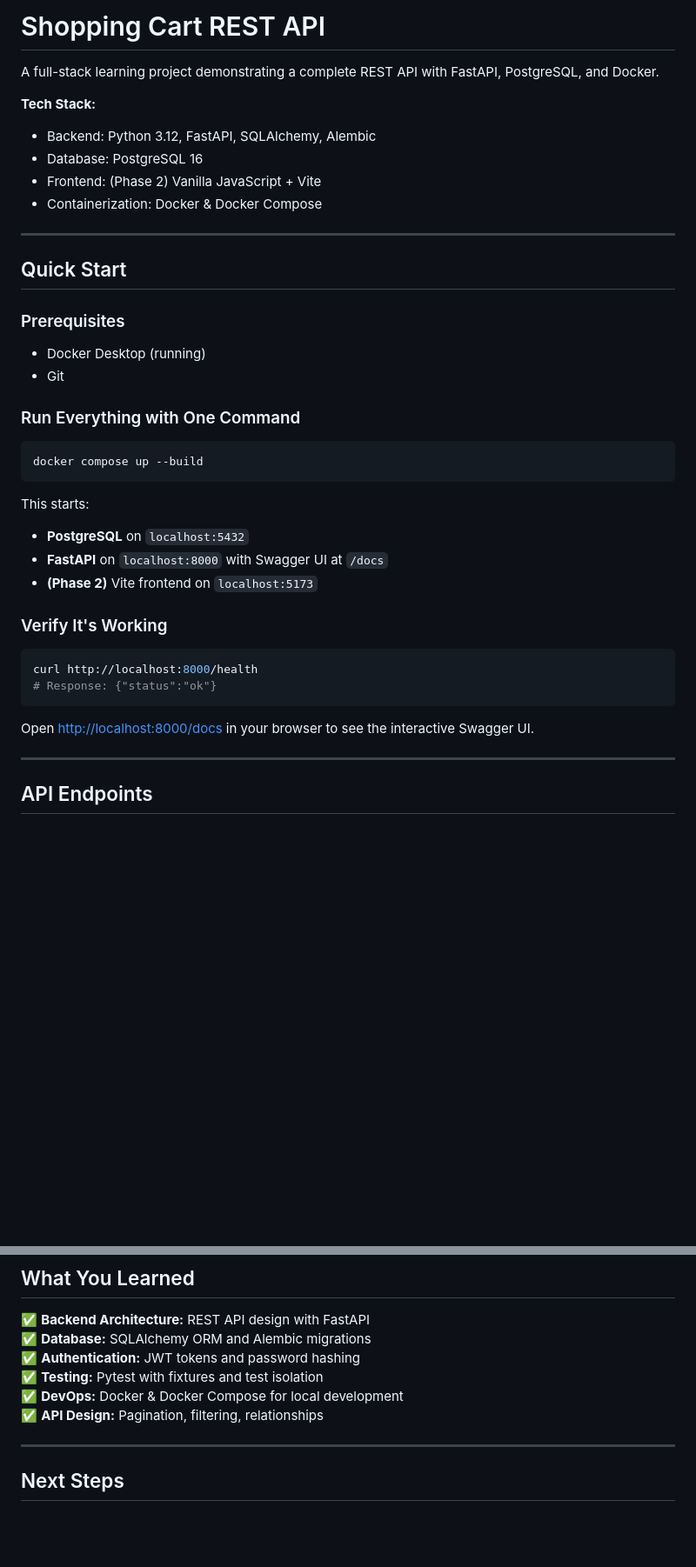
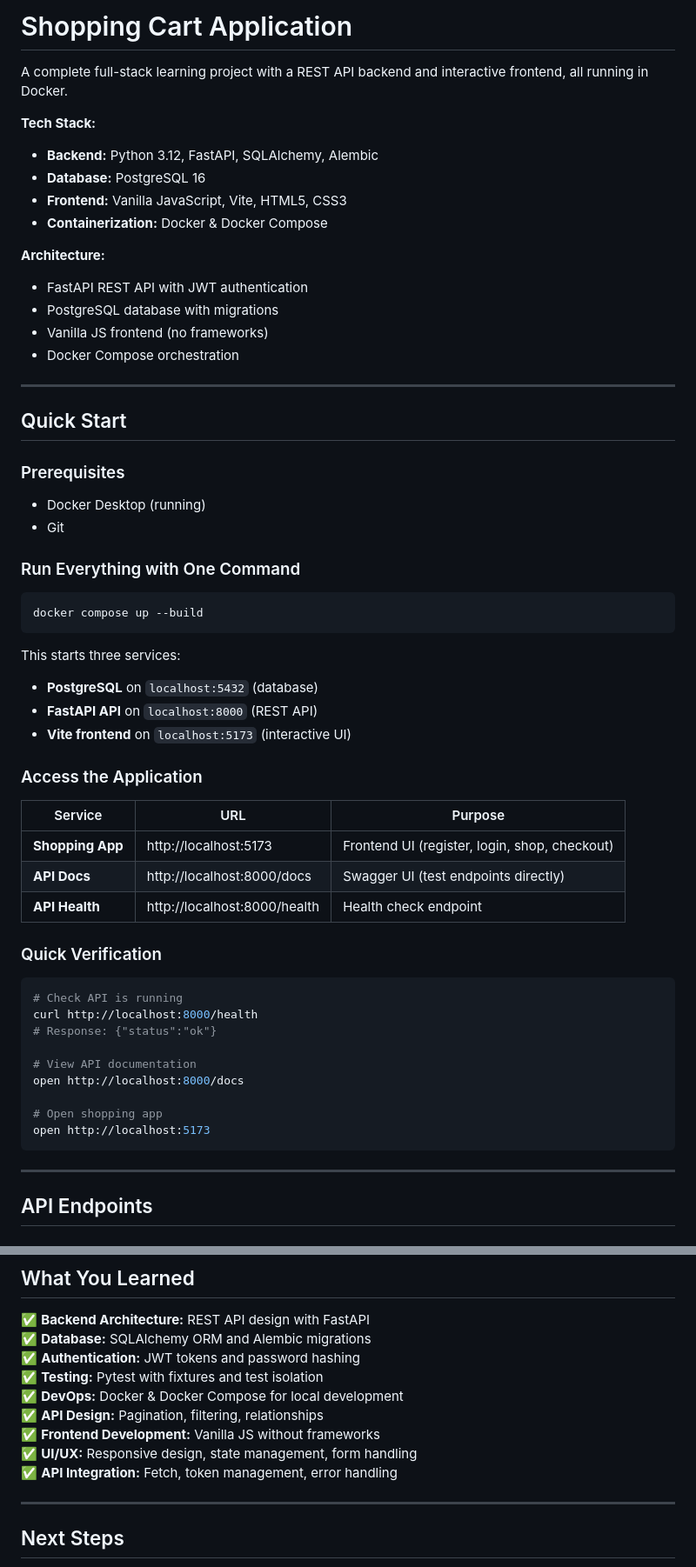
Before and after one commit to aungmyin/python-api-js, a Markdown page: README.md, 2 parts joined by grey strips. Shown at 87% size. Rendered like a GitHub page; blank space fills up the shorter version.

````diff
--- a/README.md
+++ b/README.md
@@ -1,12 +1,18 @@
-# Shopping Cart REST API
+# Shopping Cart Application
 
-A full-stack learning project demonstrating a complete REST API with FastAPI, PostgreSQL, and Docker.
+A complete full-stack learning project with a REST API backend and interactive frontend, all running in Docker.
 
 **Tech Stack:**
-- Backend: Python 3.12, FastAPI, SQLAlchemy, Alembic
-- Database: PostgreSQL 16
-- Frontend: (Phase 2) Vanilla JavaScript + Vite
-- Containerization: Docker & Docker Compose
+- **Backend:** Python 3.12, FastAPI, SQLAlchemy, Alembic
+- **Database:** PostgreSQL 16
+- **Frontend:** Vanilla JavaScript, Vite, HTML5, CSS3
+- **Containerization:** Docker & Docker Compose
+
+**Architecture:**
+- FastAPI REST API with JWT authentication
+- PostgreSQL database with migrations
+- Vanilla JS frontend (no frameworks)
+- Docker Compose orchestration
 
 ---
 
@@ -23,19 +29,32 @@ A full-stack learning project demonstrating a complete REST API with FastAPI, Po
 docker compose up --build
 ```
 
-This starts:
-- **PostgreSQL** on `localhost:5432`
-- **FastAPI** on `localhost:8000` with Swagger UI at `/docs`
-- **(Phase 2)** Vite frontend on `localhost:5173`
+This starts three services:
+- **PostgreSQL** on `localhost:5432` (database)
+- **FastAPI API** on `localhost:8000` (REST API)
+- **Vite frontend** on `localhost:5173` (interactive UI)
 
-### Verify It's Working
+### Access the Application
+
+| Service | URL | Purpose |
+|---------|-----|---------|
+| **Shopping App** | http://localhost:5173 | Frontend UI (register, login, shop, checkout) |
+| **API Docs** | http://localhost:8000/docs | Swagger UI (test endpoints directly) |
+| **API Health** | http://localhost:8000/health | Health check endpoint |
+
+### Quick Verification
 
 ```bash
+# Check API is running
 curl http://localhost:8000/health
 # Response: {"status":"ok"}
+
+# View API documentation
+open http://localhost:8000/docs
+
+# Open shopping app
+open http://localhost:5173
 ```
-
-Open [http://localhost:8000/docs](http://localhost:8000/docs) in your browser to see the interactive Swagger UI.
 
 ---
 
@@ -420,6 +560,9 @@ docker compose run api alembic upgrade head
 ✅ **Testing:** Pytest with fixtures and test isolation
 ✅ **DevOps:** Docker & Docker Compose for local development
 ✅ **API Design:** Pagination, filtering, relationships
+✅ **Frontend Development:** Vanilla JS without frameworks
+✅ **UI/UX:** Responsive design, state management, form handling
+✅ **API Integration:** Fetch, token management, error handling
 
 ---
 
````
Also changed, not shown: other parts of README.md (+121 -0 lines).
